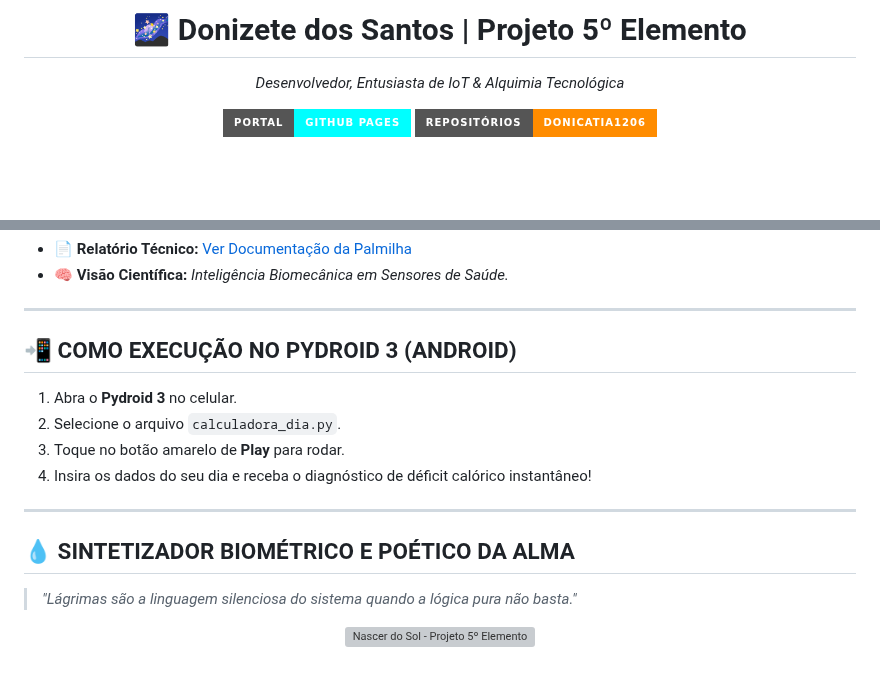
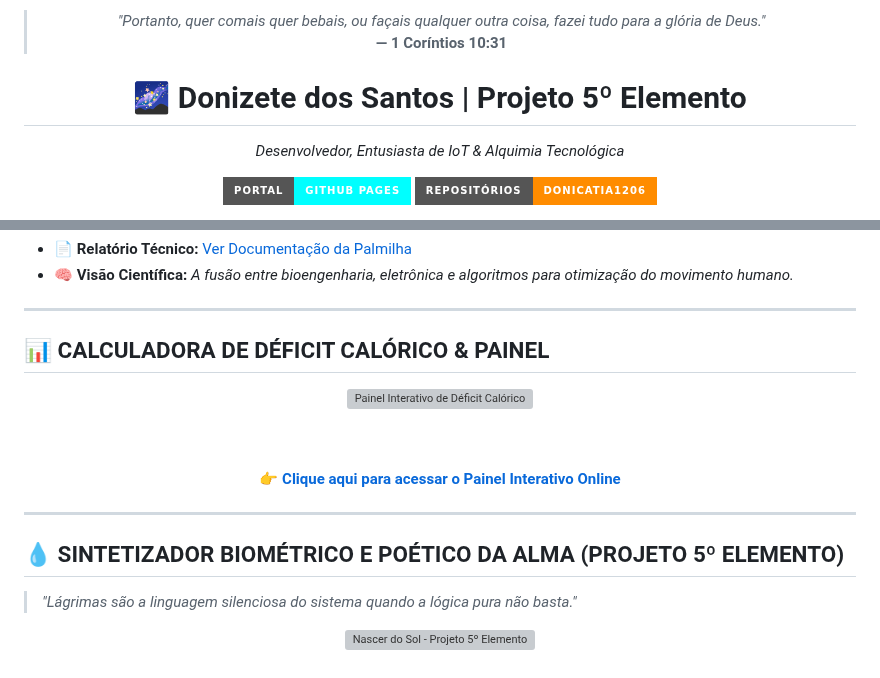
Before and after one commit to donicatia1206/donicatia1206, a Markdown page: README.md, 2 parts joined by grey strips. Rendered like a GitHub page; badges without logos; blank space fills up the shorter version; grey boxes are pictures that could not be loaded.

Commit message:
Revise README with new sections and image updates
Updated content and structure in the README file, including new sections and improved image handling.

```diff
--- a/README.md
+++ b/README.md
@@ -1,4 +1,7 @@
 <div align="center">
+
+> *"Portanto, quer comais quer bebais, ou façais qualquer outra coisa, fazei tudo para a glória de Deus."*
+> **— 1 Coríntios 10:31**
 
 # 🌌 Donizete dos Santos | Projeto 5º Elemento
 *Desenvolvedor, Entusiasta de IoT & Alquimia Tecnológica*
@@ -38,19 +55,24 @@
 * 🔗 **Simulação Virtual:** [Acessar Projeto Wokwi](https://wokwi.com/)
 * 📄 **Relatório Técnico:** [Ver Documentação da Palmilha](https://github.com/donicatia1206/PROJETO_5O_ELEMENTO)
-* 🧠 **Visão Científica:** *Inteligência Biomecânica em Sensores de Saúde.*
+* 🧠 **Visão Científica:** *A fusão entre bioengenharia, eletrônica e algoritmos para otimização do movimento humano.*
 
 ---
 
-## 📲 COMO EXECUÇÃO NO PYDROID 3 (ANDROID)
+## 📊 CALCULADORA DE DÉFICIT CALÓRICO & PAINEL
 
-1. Abra o **Pydroid 3** no celular.
-2. Selecione o arquivo `calculadora_dia.py`.
-3. Toque no botão amarelo de **Play** para rodar.
-4. Insira os dados do seu dia e receba o diagnóstico de déficit calórico instantâneo!
+<div align="center">
+
+<img src="https://raw.githubusercontent.com/donicatia1206/donicatia1206/main/assets/calculadora_interface.png" alt="Painel Interativo de Déficit Calórico" width="90%" style="border-radius: 10px;" onerror="this.src='assets/calculadora_interface.png'">
+
+<br><br>
+
+👉 **[Clique aqui para acessar o Painel Interativo Online](https://donicatia1206.github.io/donicatia1206/)**
+
+</div>
 
 ---
 
-## 💧 SINTETIZADOR BIOMÉTRICO E POÉTICO DA ALMA
+## 💧 SINTETIZADOR BIOMÉTRICO E POÉTICO DA ALMA (PROJETO 5º ELEMENTO)
 
 > *"Lágrimas são a linguagem silenciosa do sistema quando a lógica pura não basta."*
 
```
Also changed, not shown: other parts of README.md (+15 -1 lines).
